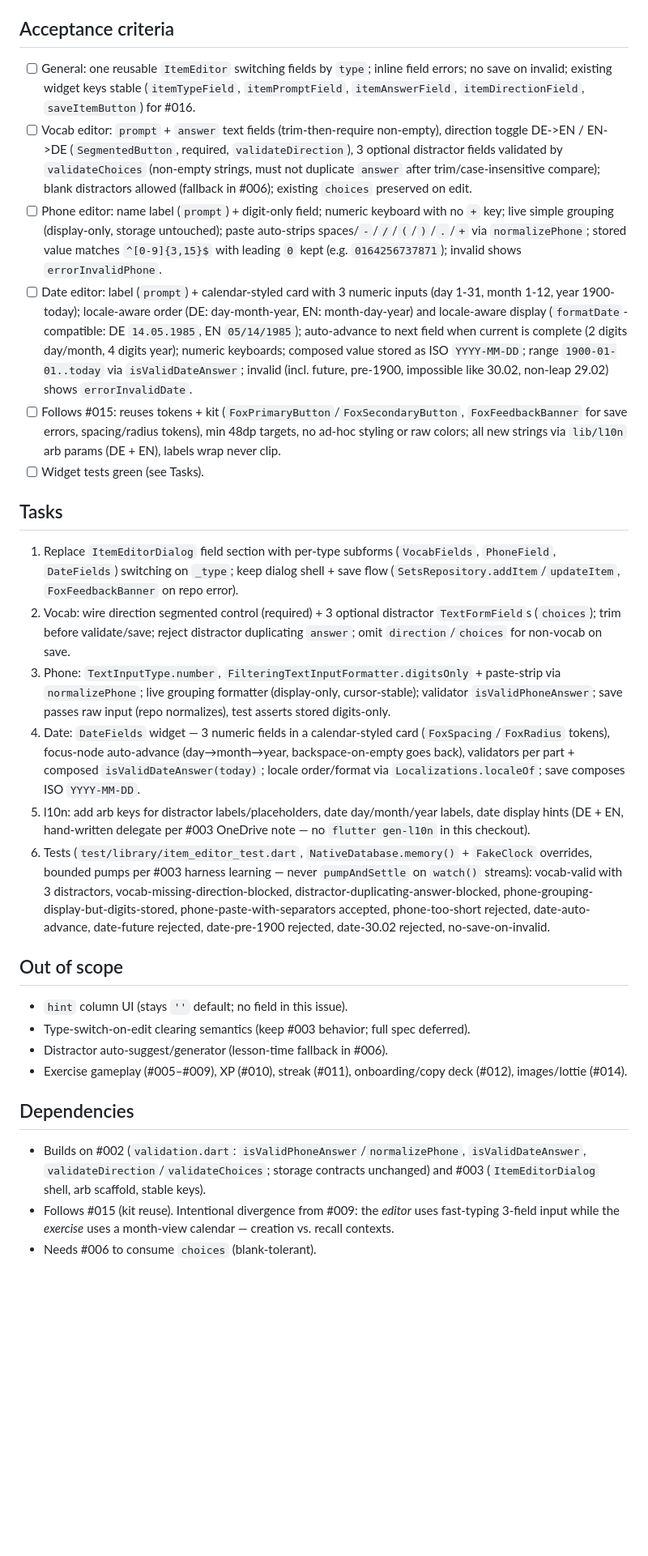
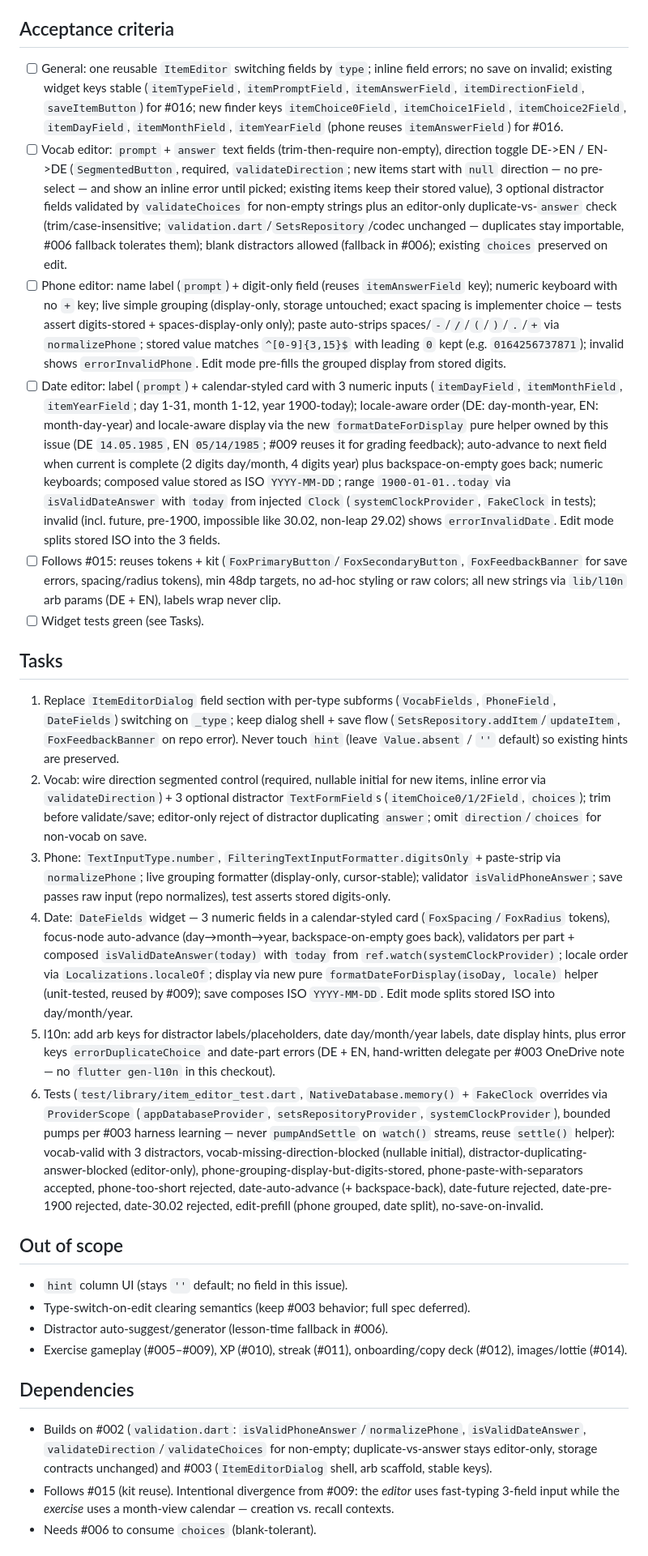
Before and after one commit to julius-d/fox-streak, a Markdown page: issues/issue-004.md, the part around the change. Shown at 81% size. Drawn GitHub-style; blank space fills up the shorter version.

Commit message:
docs: refine issue 004 per review (keys, direction, date helper, prefill)

```diff
--- a/issues/issue-004.md
+++ b/issues/issue-004.md
@@ -12,20 +12,20 @@ Replace the minimal `ItemEditorDialog` shell from #003 with tailored editors per
 - Date editor: **no `showDatePicker` / month-grid scrolling**. Calendar-styled card containing **3 numeric fields** (day / month / year) with **auto-advance** on fill to minimize tapping. Display order/format is locale-aware (DE: `TT.MM.JJJJ`, EN: `MM/DD/YYYY`); stored value is always ISO `YYYY-MM-DD`.
 
 ## Acceptance criteria
-- [ ] General: one reusable `ItemEditor` switching fields by `type`; inline field errors; no save on invalid; existing widget keys stable (`itemTypeField`, `itemPromptField`, `itemAnswerField`, `itemDirectionField`, `saveItemButton`) for #016.
-- [ ] Vocab editor: `prompt` + `answer` text fields (trim-then-require non-empty), direction toggle DE->EN / EN->DE (`SegmentedButton`, required, `validateDirection`), 3 optional distractor fields validated by `validateChoices` (non-empty strings, must not duplicate `answer` after trim/case-insensitive compare); blank distractors allowed (fallback in #006); existing `choices` preserved on edit.
-- [ ] Phone editor: name label (`prompt`) + digit-only field; numeric keyboard with no `+` key; live simple grouping (display-only, storage untouched); paste auto-strips spaces/`-`/`/`/`(`/`)`/`.`/`+` via `normalizePhone`; stored value matches `^[0-9]{3,15}$` with leading `0` kept (e.g. `0164256737871`); invalid shows `errorInvalidPhone`.
-- [ ] Date editor: label (`prompt`) + calendar-styled card with 3 numeric inputs (day 1-31, month 1-12, year 1900-today); locale-aware order (DE: day-month-year, EN: month-day-year) and locale-aware display (`formatDate`-compatible: DE `14.05.1985`, EN `05/14/1985`); auto-advance to next field when current is complete (2 digits day/month, 4 digits year); numeric keyboards; composed value stored as ISO `YYYY-MM-DD`; range `1900-01-01..today` via `isValidDateAnswer`; invalid (incl. future, pre-1900, impossible like 30.02, non-leap 29.02) shows `errorInvalidDate`.
+- [ ] General: one reusable `ItemEditor` switching fields by `type`; inline field errors; no save on invalid; existing widget keys stable (`itemTypeField`, `itemPromptField`, `itemAnswerField`, `itemDirectionField`, `saveItemButton`) for #016; new finder keys `itemChoice0Field`, `itemChoice1Field`, `itemChoice2Field`, `itemDayField`, `itemMonthField`, `itemYearField` (phone reuses `itemAnswerField`) for #016.
+- [ ] Vocab editor: `prompt` + `answer` text fields (trim-then-require non-empty), direction toggle DE->EN / EN->DE (`SegmentedButton`, required, `validateDirection`; new items start with `null` direction — no pre-select — and show an inline error until picked; existing items keep their stored value), 3 optional distractor fields validated by `validateChoices` for non-empty strings plus an editor-only duplicate-vs-`answer` check (trim/case-insensitive; `validation.dart`/`SetsRepository`/codec unchanged — duplicates stay importable, #006 fallback tolerates them); blank distractors allowed (fallback in #006); existing `choices` preserved on edit.
+- [ ] Phone editor: name label (`prompt`) + digit-only field (reuses `itemAnswerField` key); numeric keyboard with no `+` key; live simple grouping (display-only, storage untouched; exact spacing is implementer choice — tests assert digits-stored + spaces-display-only only); paste auto-strips spaces/`-`/`/`/`(`/`)`/`.`/`+` via `normalizePhone`; stored value matches `^[0-9]{3,15}$` with leading `0` kept (e.g. `0164256737871`); invalid shows `errorInvalidPhone`. Edit mode pre-fills the grouped display from stored digits.
+- [ ] Date editor: label (`prompt`) + calendar-styled card with 3 numeric inputs (`itemDayField`, `itemMonthField`, `itemYearField`; day 1-31, month 1-12, year 1900-today); locale-aware order (DE: day-month-year, EN: month-day-year) and locale-aware display via the new `formatDateForDisplay` pure helper owned by this issue (DE `14.05.1985`, EN `05/14/1985`; #009 reuses it for grading feedback); auto-advance to next field when current is complete (2 digits day/month, 4 digits year) plus backspace-on-empty goes back; numeric keyboards; composed value stored as ISO `YYYY-MM-DD`; range `1900-01-01..today` via `isValidDateAnswer` with `today` from injected `Clock` (`systemClockProvider`, `FakeClock` in tests); invalid (incl. future, pre-1900, impossible like 30.02, non-leap 29.02) shows `errorInvalidDate`. Edit mode splits stored ISO into the 3 fields.
 - [ ] Follows #015: reuses tokens + kit (`FoxPrimaryButton`/`FoxSecondaryButton`, `FoxFeedbackBanner` for save errors, spacing/radius tokens), min 48dp targets, no ad-hoc styling or raw colors; all new strings via `lib/l10n` arb params (DE + EN), labels wrap never clip.
 - [ ] Widget tests green (see Tasks).
 
 ## Tasks
-1. Replace `ItemEditorDialog` field section with per-type subforms (`VocabFields`, `PhoneField`, `DateFields`) switching on `_type`; keep dialog shell + save flow (`SetsRepository.addItem`/`updateItem`, `FoxFeedbackBanner` on repo error).
-2. Vocab: wire direction segmented control (required) + 3 optional distractor `TextFormField`s (`choices`); trim before validate/save; reject distractor duplicating `answer`; omit `direction`/`choices` for non-vocab on save.
+1. Replace `ItemEditorDialog` field section with per-type subforms (`VocabFields`, `PhoneField`, `DateFields`) switching on `_type`; keep dialog shell + save flow (`SetsRepository.addItem`/`updateItem`, `FoxFeedbackBanner` on repo error). Never touch `hint` (leave `Value.absent` / `''` default) so existing hints are preserved.
+2. Vocab: wire direction segmented control (required, nullable initial for new items, inline error via `validateDirection`) + 3 optional distractor `TextFormField`s (`itemChoice0/1/2Field`, `choices`); trim before validate/save; editor-only reject of distractor duplicating `answer`; omit `direction`/`choices` for non-vocab on save.
 3. Phone: `TextInputType.number`, `FilteringTextInputFormatter.digitsOnly` + paste-strip via `normalizePhone`; live grouping formatter (display-only, cursor-stable); validator `isValidPhoneAnswer`; save passes raw input (repo normalizes), test asserts stored digits-only.
-4. Date: `DateFields` widget — 3 numeric fields in a calendar-styled card (`FoxSpacing`/`FoxRadius` tokens), focus-node auto-advance (day→month→year, backspace-on-empty goes back), validators per part + composed `isValidDateAnswer(today)`; locale order/format via `Localizations.localeOf`; save composes ISO `YYYY-MM-DD`.
-5. l10n: add arb keys for distractor labels/placeholders, date day/month/year labels, date display hints (DE + EN, hand-written delegate per #003 OneDrive note — no `flutter gen-l10n` in this checkout).
-6. Tests (`test/library/item_editor_test.dart`, `NativeDatabase.memory()` + `FakeClock` overrides, bounded pumps per #003 harness learning — never `pumpAndSettle` on `watch()` streams): vocab-valid with 3 distractors, vocab-missing-direction-blocked, distractor-duplicating-answer-blocked, phone-grouping-display-but-digits-stored, phone-paste-with-separators accepted, phone-too-short rejected, date-auto-advance, date-future rejected, date-pre-1900 rejected, date-30.02 rejected, no-save-on-invalid.
+4. Date: `DateFields` widget — 3 numeric fields in a calendar-styled card (`FoxSpacing`/`FoxRadius` tokens), focus-node auto-advance (day→month→year, backspace-on-empty goes back), validators per part + composed `isValidDateAnswer(today)` with `today` from `ref.watch(systemClockProvider)`; locale order via `Localizations.localeOf`; display via new pure `formatDateForDisplay(isoDay, locale)` helper (unit-tested, reused by #009); save composes ISO `YYYY-MM-DD`. Edit mode splits stored ISO into day/month/year.
+5. l10n: add arb keys for distractor labels/placeholders, date day/month/year labels, date display hints, plus error keys `errorDuplicateChoice` and date-part errors (DE + EN, hand-written delegate per #003 OneDrive note — no `flutter gen-l10n` in this checkout).
+6. Tests (`test/library/item_editor_test.dart`, `NativeDatabase.memory()` + `FakeClock` overrides via `ProviderScope` (`appDatabaseProvider`, `setsRepositoryProvider`, `systemClockProvider`), bounded pumps per #003 harness learning — never `pumpAndSettle` on `watch()` streams, reuse `settle()` helper): vocab-valid with 3 distractors, vocab-missing-direction-blocked (nullable initial), distractor-duplicating-answer-blocked (editor-only), phone-grouping-display-but-digits-stored, phone-paste-with-separators accepted, phone-too-short rejected, date-auto-advance (+ backspace-back), date-future rejected, date-pre-1900 rejected, date-30.02 rejected, edit-prefill (phone grouped, date split), no-save-on-invalid.
 
 ## Out of scope
 - `hint` column UI (stays `''` default; no field in this issue).
@@ -34,7 +34,7 @@ Replace the minimal `ItemEditorDialog` shell from #003 with tailored editors per
 - Exercise gameplay (#005–#009), XP (#010), streak (#011), onboarding/copy deck (#012), images/lottie (#014).
 
 ## Dependencies
-- Builds on #002 (`validation.dart`: `isValidPhoneAnswer`/`normalizePhone`, `isValidDateAnswer`, `validateDirection`/`validateChoices`; storage contracts unchanged) and #003 (`ItemEditorDialog` shell, arb scaffold, stable keys).
+- Builds on #002 (`validation.dart`: `isValidPhoneAnswer`/`normalizePhone`, `isValidDateAnswer`, `validateDirection`/`validateChoices` for non-empty; duplicate-vs-answer stays editor-only, storage contracts unchanged) and #003 (`ItemEditorDialog` shell, arb scaffold, stable keys).
 - Follows #015 (kit reuse). Intentional divergence from #009: the *editor* uses fast-typing 3-field input while the *exercise* uses a month-view calendar — creation vs. recall contexts.
 - Needs #006 to consume `choices` (blank-tolerant).
 
```
